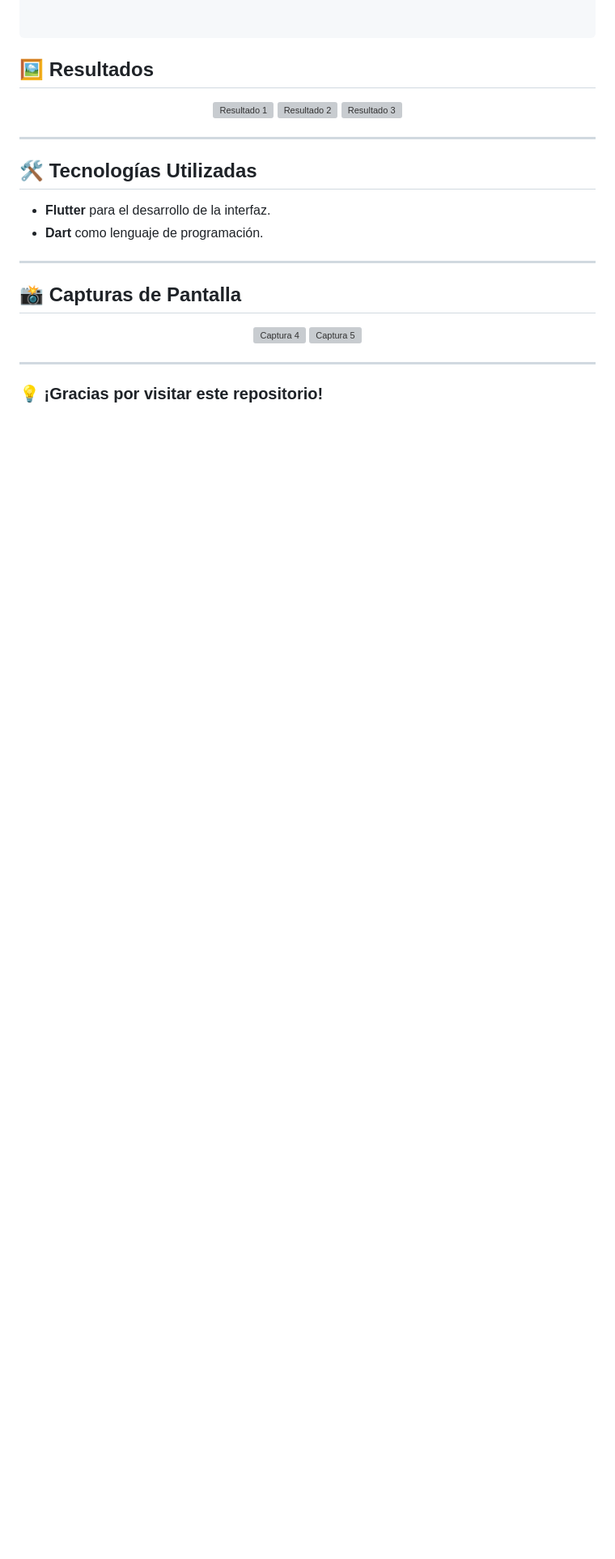
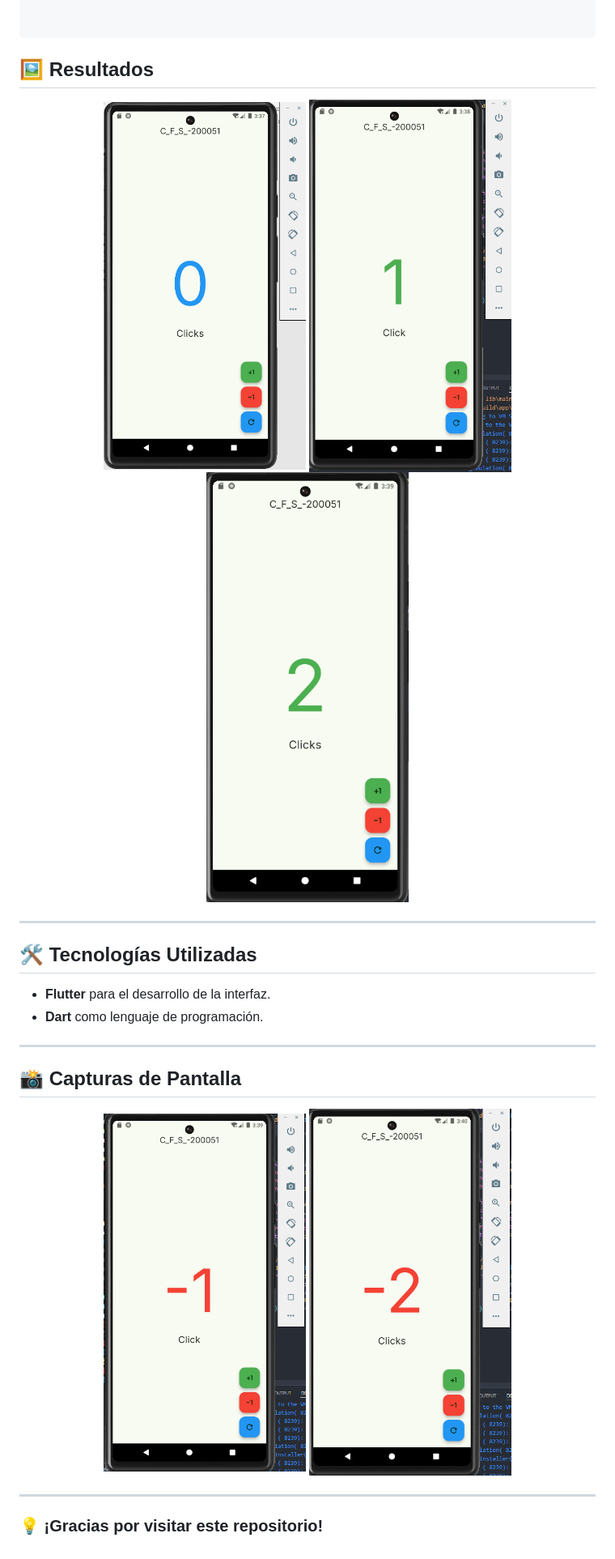
Before and after one commit to Daniela-AG15/DMI-10A-HelloWord-Flutter-200051, a Markdown page: README.md, the part around the change. Shown: that part at 81% size. Drawn GitHub-style; blank space fills up the shorter version; grey boxes are pictures that could not be loaded.

Commit message:
Actualizacion

```diff
--- a/README.md
+++ b/README.md
@@ -169,9 +169,9 @@ class CustomButton extends StatelessWidget {
 ## 🖼️ Resultados
 
 <p align="center">
-  <img src="img/Resultado1.jpg" alt="Resultado 1" width="250"/>
-  <img src="img/Resultado2.jpg" alt="Resultado 2" width="250"/>
-  <img src="img/Resultado3.jpg" alt="Resultado 3" width="250"/>
+  <img src="img/Resultado1.png" alt="Resultado 1" width="250"/>
+  <img src="img/Resultado2.png" alt="Resultado 2" width="250"/>
+  <img src="img/Resultado3.png" alt="Resultado 3" width="250"/>
 </p>
 
 ---
@@ -186,8 +186,8 @@ class CustomButton extends StatelessWidget {
 ## 📸 Capturas de Pantalla
 
 <p align="center">
-  <img src="img/Resultado4.jpg" alt="Captura 4" width="250"/>
-  <img src="img/Resultado5.jpg" alt="Captura 5" width="250"/>
+  <img src="img/Resultado4.png" alt="Captura 4" width="250"/>
+  <img src="img/Resultado5.png" alt="Captura 5" width="250"/>
 </p>
 
 ---
```
